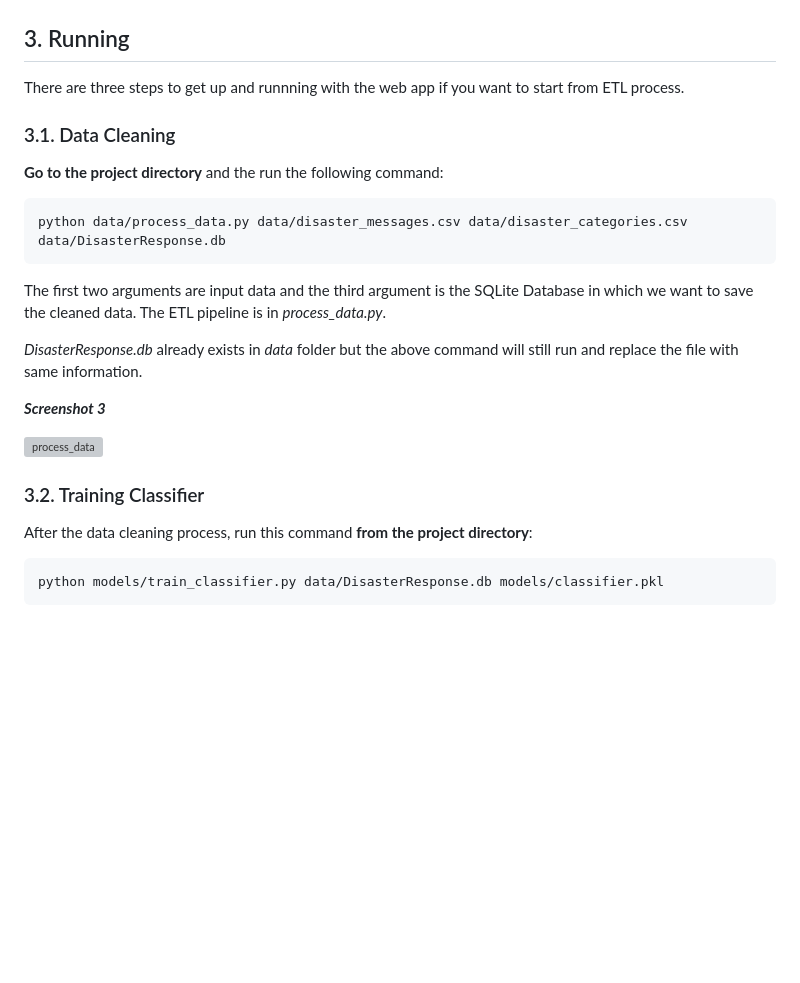
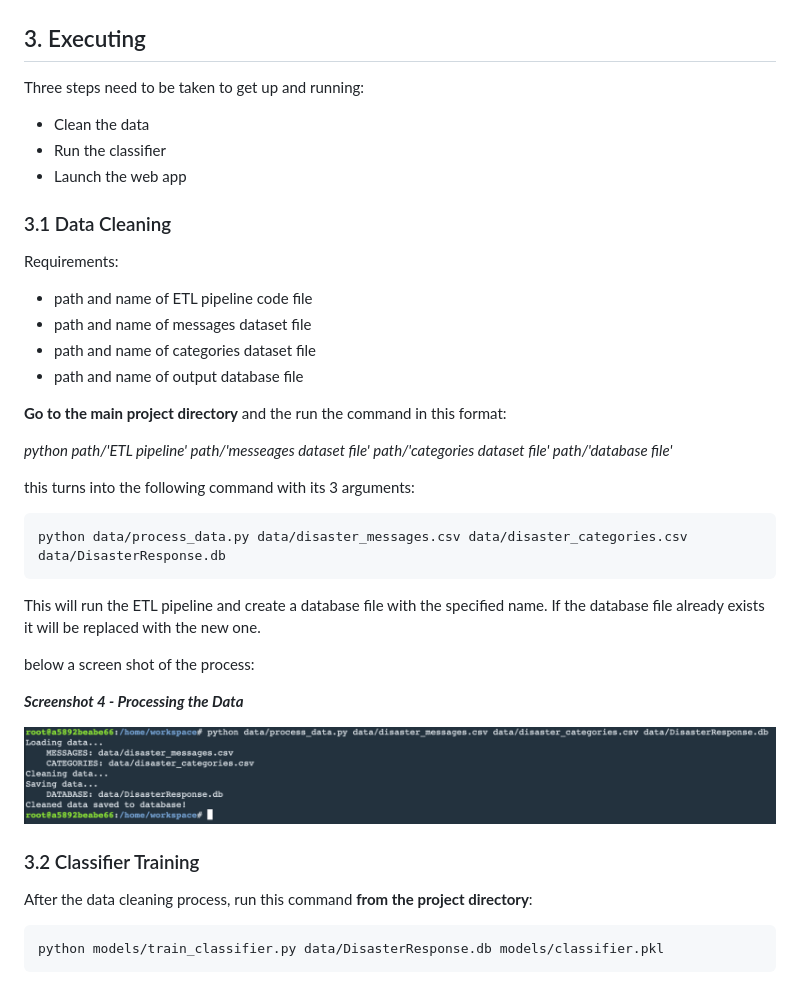
Before and after one commit to 43piRcubed/portfolio, a Markdown page: DisasterResponsePipeline/README.md, the part around the change printed below. GitHub-like rendering; pictures changed too: DisasterResponsePipeline/media/running_ETL.png (added); blank space fills up the shorter version; grey boxes are pictures that could not be loaded.

````diff
--- a/DisasterResponsePipeline/README.md
+++ b/DisasterResponsePipeline/README.md
@@ -86,31 +89,46 @@ What the app will do is that it will classify the text message into categories s
 
 <a id='execute'></a>
 
-## 3. Running
+## 3. Executing
 
-There are three steps to get up and runnning with the web app if you want to start from ETL process.
+Three steps need to be taken to get up and running:
+
+- Clean the data
+- Run the classifier
+- Launch the web app
 
 <a id='cleaning'></a>
 
-### 3.1. Data Cleaning
+### 3.1 Data Cleaning
 
-**Go to the project directory** and the run the following command:
+Requirements:
+
+- path and name of ETL pipeline code file
+- path and name of messages dataset file
+- path and name of categories dataset file
+- path and name of output database file
+
+**Go to the main project directory** and the run the command in this format:
+
+_python path/'ETL pipeline' path/'messeages dataset file' path/'categories dataset file' path/'database file'_
+
+this turns into the following command with its 3 arguments:
 
 ```bat
 python data/process_data.py data/disaster_messages.csv data/disaster_categories.csv data/DisasterResponse.db
 ```
 
-The first two arguments are input data and the third argument is the SQLite Database in which we want to save the cleaned data. The ETL pipeline is in _process_data.py_.
+This will run the ETL pipeline and create a database file with the specified name.  If the database file already exists it will be replaced with the new one.
 
-_DisasterResponse.db_ already exists in _data_ folder but the above command will still run and replace the file with same information.
+below a screen shot of the process:
 
-**_Screenshot 3_**
+_**Screenshot 4  -  Processing the Data**_
 
-![process_data](img/process_data.jpg)
+![process_data](media/running_ETL.png)
 
 <a id='training'></a>
 
-### 3.2. Training Classifier
+### 3.2 Classifier Training
 
 After the data cleaning process, run this command **from the project directory**:
 
````
Also changed, not shown: other parts of DisasterResponsePipeline/README.md (+21 -18 lines).
